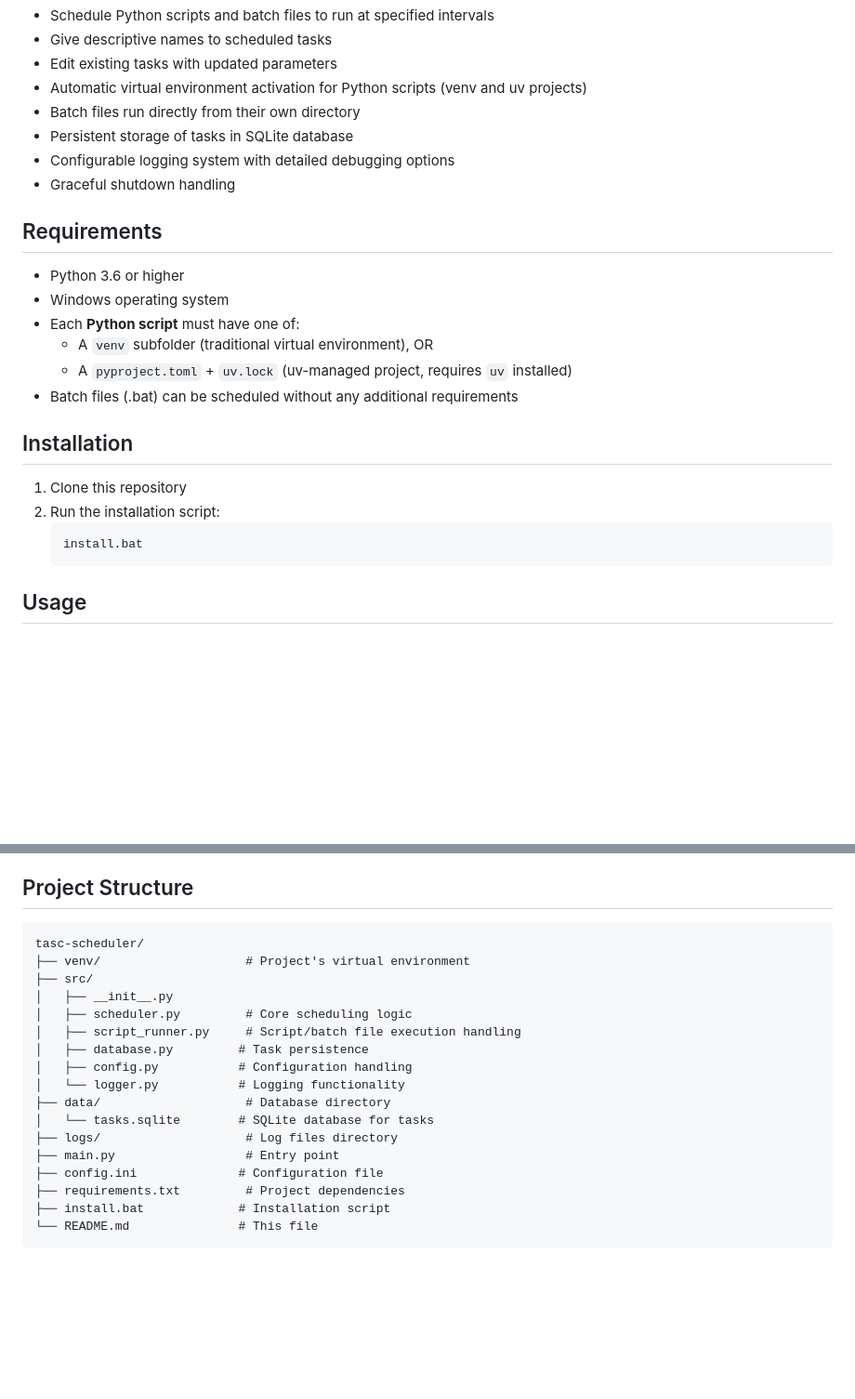
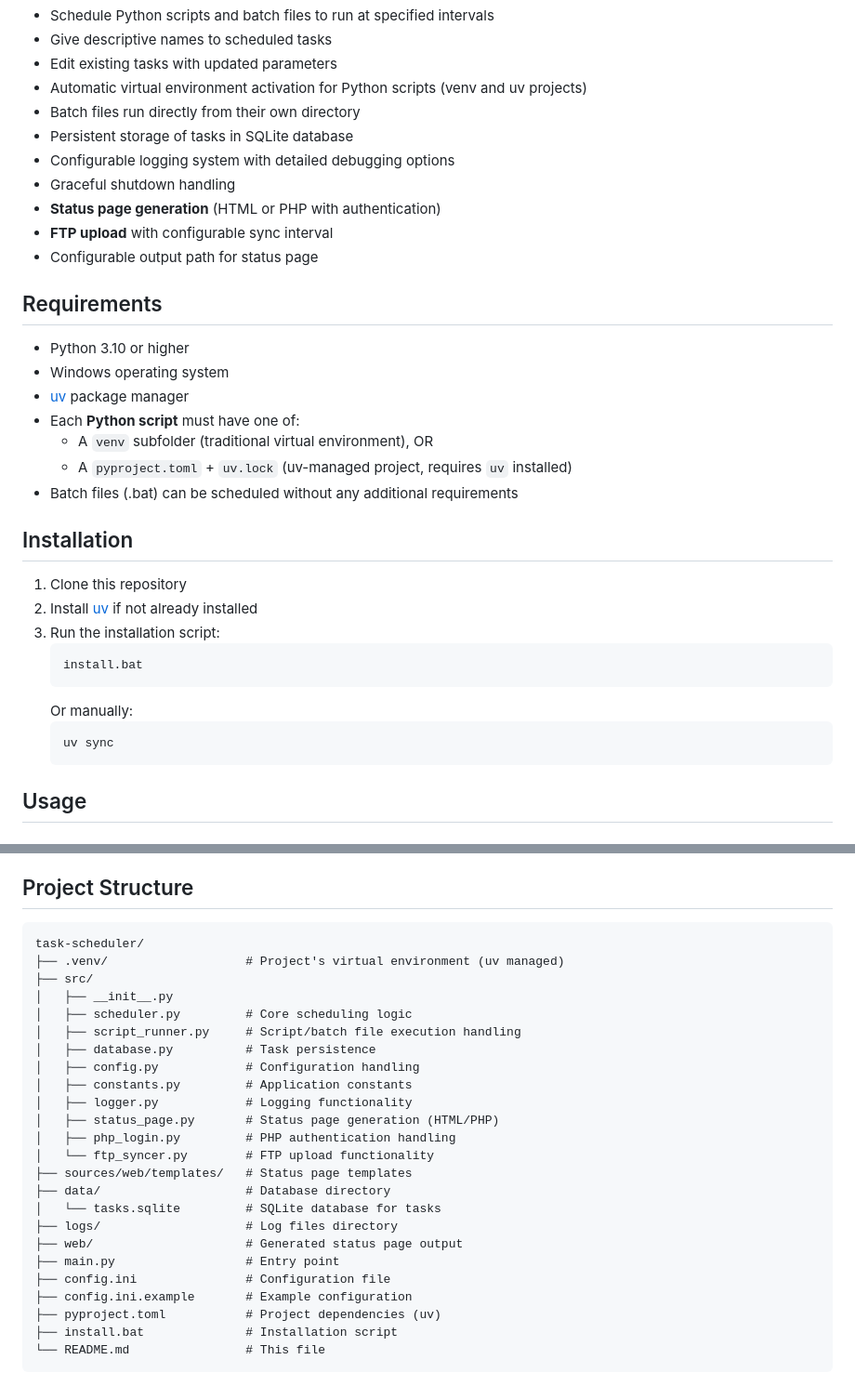
Before and after one commit to BenjaminKobjolke/task-scheduler, a Markdown page: README.md, 2 parts joined by grey strips. Shown at 93% size. Rendered like a GitHub page; blank space fills up the shorter version.

````diff
--- a/README.md
+++ b/README.md
@@ -12,11 +12,15 @@ Task Scheduler for Python Scripts and Batch Files is a utility that allows you t
 - Persistent storage of tasks in SQLite database
 - Configurable logging system with detailed debugging options
 - Graceful shutdown handling
+- **Status page generation** (HTML or PHP with authentication)
+- **FTP upload** with configurable sync interval
+- Configurable output path for status page
 
 ## Requirements
 
-- Python 3.6 or higher
+- Python 3.10 or higher
 - Windows operating system
+- [uv](https://docs.astral.sh/uv/) package manager
 - Each **Python script** must have one of:
   - A `venv` subfolder (traditional virtual environment), OR
   - A `pyproject.toml` + `uv.lock` (uv-managed project, requires `uv` installed)
@@ -25,9 +29,14 @@ Task Scheduler for Python Scripts and Batch Files is a utility that allows you t
 ## Installation
 
 1. Clone this repository
-2. Run the installation script:
+2. Install [uv](https://docs.astral.sh/uv/getting-started/installation/) if not already installed
+3. Run the installation script:
    ```
    install.bat
+   ```
+   Or manually:
+   ```
+   uv sync
    ```
 
 ## Usage
@@ -257,21 +326,28 @@ To stop the scheduler:
 ## Project Structure
 
 ```
-tasc-scheduler/
-├── venv/                    # Project's virtual environment
+task-scheduler/
+├── .venv/                   # Project's virtual environment (uv managed)
 ├── src/
 │   ├── __init__.py
 │   ├── scheduler.py         # Core scheduling logic
 │   ├── script_runner.py     # Script/batch file execution handling
-│   ├── database.py         # Task persistence
-│   ├── config.py           # Configuration handling
-│   └── logger.py           # Logging functionality
+│   ├── database.py          # Task persistence
+│   ├── config.py            # Configuration handling
+│   ├── constants.py         # Application constants
+│   ├── logger.py            # Logging functionality
+│   ├── status_page.py       # Status page generation (HTML/PHP)
+│   ├── php_login.py         # PHP authentication handling
+│   └── ftp_syncer.py        # FTP upload functionality
+├── sources/web/templates/   # Status page templates
 ├── data/                    # Database directory
-│   └── tasks.sqlite        # SQLite database for tasks
+│   └── tasks.sqlite         # SQLite database for tasks
 ├── logs/                    # Log files directory
+├── web/                     # Generated status page output
 ├── main.py                  # Entry point
-├── config.ini              # Configuration file
-├── requirements.txt         # Project dependencies
-├── install.bat             # Installation script
-└── README.md               # This file
+├── config.ini               # Configuration file
+├── config.ini.example       # Example configuration
+├── pyproject.toml           # Project dependencies (uv)
+├── install.bat              # Installation script
+└── README.md                # This file
 ```
````
Also changed, not shown: other parts of README.md (+60 -0 lines).
